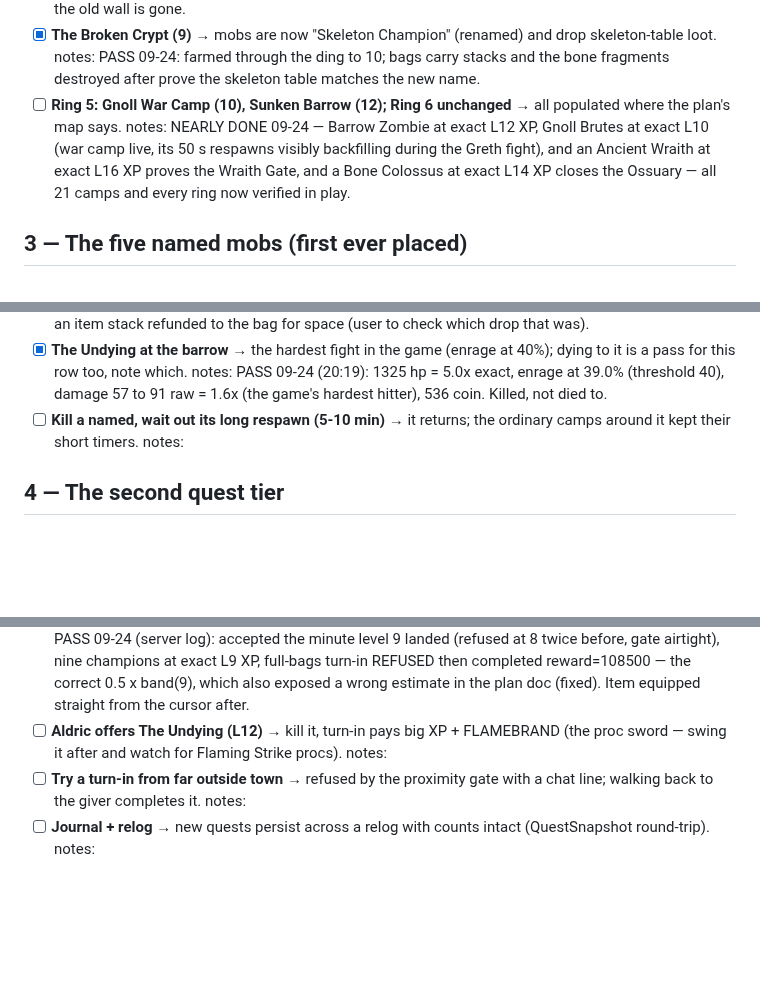
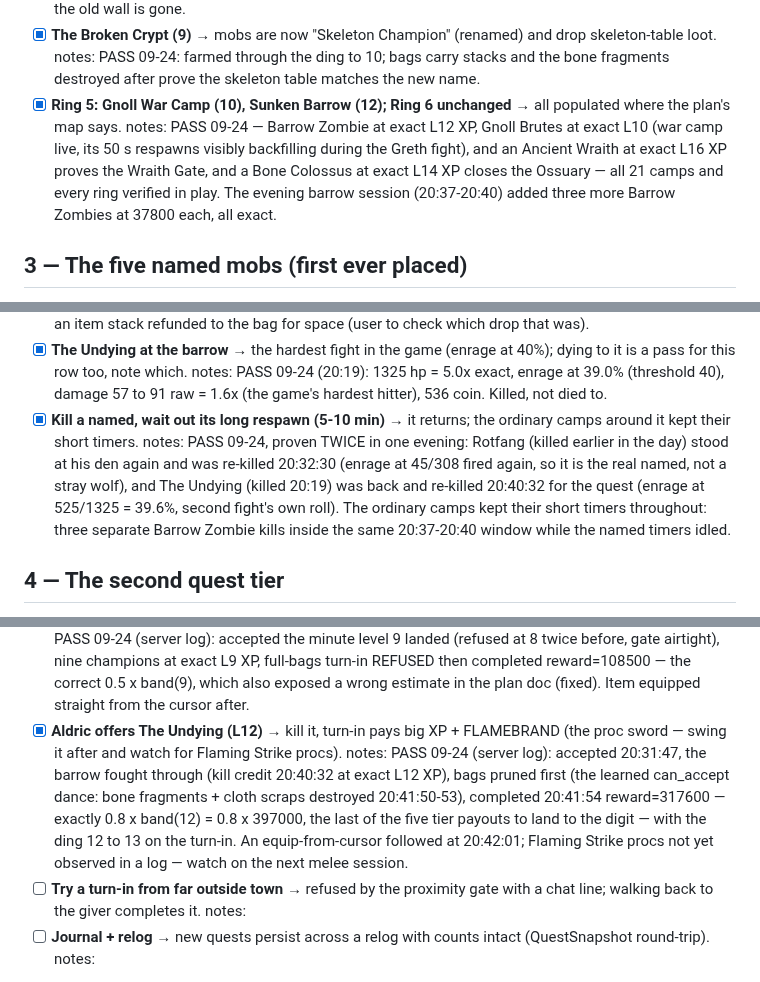
Before and after one commit to UsuallyBloated/Project_Dawn, a Markdown page: docs/playtest_notes/phase4_content_checklist.md, 3 parts joined by grey strips. Rendered like a GitHub page; blank space fills up the shorter version.

Commit message:
Phase 4: The Undying quest pays 317600 to the digit; named respawns proven twice
Co-Authored-By: Claude Fable 5 <noreply@anthropic.com>

```diff
--- a/docs/playtest_notes/phase4_content_checklist.md
+++ b/docs/playtest_notes/phase4_content_checklist.md
@@ -47,13 +47,14 @@ for. Kill credit, rewards, and turn-in gating are all server-side either way.
       skeleton-table loot. notes: PASS 09-24: farmed through the ding to 10;
       bags carry stacks and the bone fragments destroyed after prove the
       skeleton table matches the new name.
-- [ ] **Ring 5: Gnoll War Camp (10), Sunken Barrow (12); Ring 6 unchanged** → all
-      populated where the plan's map says. notes: NEARLY DONE 09-24 — Barrow
+- [x] **Ring 5: Gnoll War Camp (10), Sunken Barrow (12); Ring 6 unchanged** → all
+      populated where the plan's map says. notes: PASS 09-24 — Barrow
       Zombie at exact L12 XP, Gnoll Brutes at exact L10 (war camp live, its
       50 s respawns visibly backfilling during the Greth fight), and an
       Ancient Wraith at exact L16 XP proves the Wraith Gate, and a Bone
       Colossus at exact L14 XP closes the Ossuary — all 21 camps and every
-      ring now verified in play.
+      ring verified in play. The evening barrow session (20:37-20:40) added
+      three more Barrow Zombies at 37800 each, all exact.
 
 ## 3 — The five named mobs (first ever placed)
 
@@ -78,8 +79,15 @@ for. Kill credit, rewards, and turn-in gating are all server-side either way.
       (20:19): 1325 hp = 5.0x exact, enrage at 39.0% (threshold 40), damage
       57 to 91 raw = 1.6x (the game's hardest hitter), 536 coin. Killed, not
       died to.
-- [ ] **Kill a named, wait out its long respawn (5-10 min)** → it returns; the
-      ordinary camps around it kept their short timers. notes:
+- [x] **Kill a named, wait out its long respawn (5-10 min)** → it returns; the
+      ordinary camps around it kept their short timers. notes: PASS 09-24,
+      proven TWICE in one evening: Rotfang (killed earlier in the day) stood
+      at his den again and was re-killed 20:32:30 (enrage at 45/308 fired
+      again, so it is the real named, not a stray wolf), and The Undying
+      (killed 20:19) was back and re-killed 20:40:32 for the quest (enrage at
+      525/1325 = 39.6%, second fight's own roll). The ordinary camps kept
+      their short timers throughout: three separate Barrow Zombie kills
+      inside the same 20:37-20:40 window while the named timers idled.
 
 ## 4 — The second quest tier
 
@@ -103,8 +111,16 @@ for. Kill credit, rewards, and turn-in gating are all server-side either way.
       at exact L9 XP, full-bags turn-in REFUSED then completed reward=108500 —
       the correct 0.5 x band(9), which also exposed a wrong estimate in the
       plan doc (fixed). Item equipped straight from the cursor after.
-- [ ] **Aldric offers The Undying (L12)** → kill it, turn-in pays big XP + FLAMEBRAND
+- [x] **Aldric offers The Undying (L12)** → kill it, turn-in pays big XP + FLAMEBRAND
       (the proc sword — swing it after and watch for Flaming Strike procs). notes:
+      PASS 09-24 (server log): accepted 20:31:47, the barrow fought through
+      (kill credit 20:40:32 at exact L12 XP), bags pruned first (the learned
+      can_accept dance: bone fragments + cloth scraps destroyed 20:41:50-53),
+      completed 20:41:54 reward=317600 — exactly 0.8 x band(12) = 0.8 x
+      397000, the last of the five tier payouts to land to the digit — with
+      the ding 12 to 13 on the turn-in. An equip-from-cursor followed at
+      20:42:01; Flaming Strike procs not yet observed in a log — watch on the
+      next melee session.
 - [ ] **Try a turn-in from far outside town** → refused by the proximity gate with a
       chat line; walking back to the giver completes it. notes:
 - [ ] **Journal + relog** → new quests persist across a relog with counts intact
```
